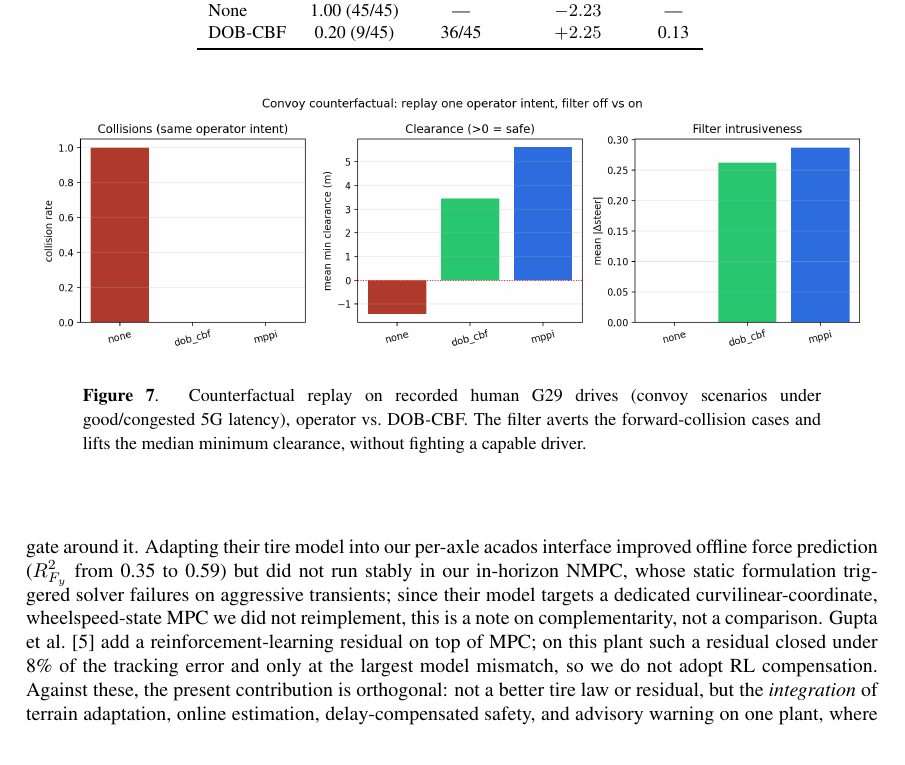
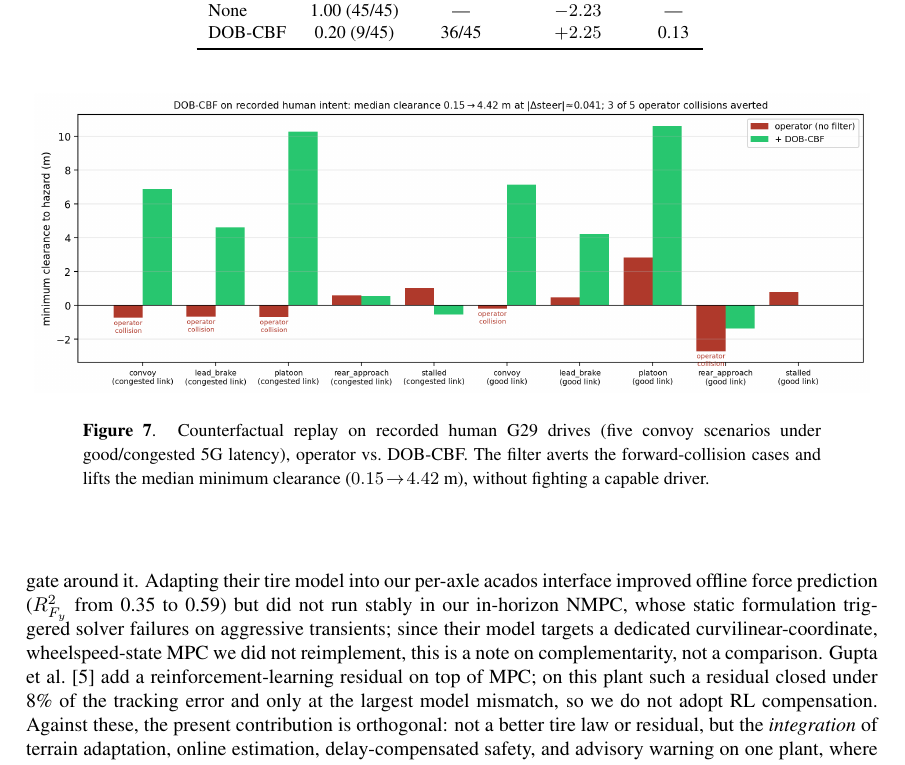
Before and after one commit to ksha23/offroad-control, a LaTeX paper (my_paper/acmd_fullpaper.tex): part of page 8 of 10, cut so that both start at the same text. Compiled offline with pdfLaTeX.

Commit message:
vehicle ACMD + journal: fix stale MPPI convoy figure (fig:cf -> human-G29 teleop); sys_arch label -> Project Chrono

```diff
--- a/my_paper/acmd_fullpaper.tex
+++ b/my_paper/acmd_fullpaper.tex
@@ -438,11 +438,11 @@ removes the residual collisions the delay-blind filter still suffers
 
 \begin{figure}[t]
   \begin{center}
-    \includegraphics[width=0.98\textwidth]{convoy_counterfactual.png}
-    \figcaption{Counterfactual replay on recorded human G29 drives (convoy
+    \includegraphics[width=0.98\textwidth]{teleop_counterfactual_clearance.png}
+    \figcaption{Counterfactual replay on recorded human G29 drives (five convoy
       scenarios under good/congested 5G latency), operator vs.\ DOB-CBF. The
       filter averts the forward-collision cases and lifts the median minimum
-      clearance, without fighting a capable driver.}
+      clearance ($0.15\!\to\!4.42$~m), without fighting a capable driver.}
     \label{fig:cf}
   \end{center}
 \end{figure}
```
Also changed, not shown: my_paper/paper_figures/sys_arch.png, 1 other file.
